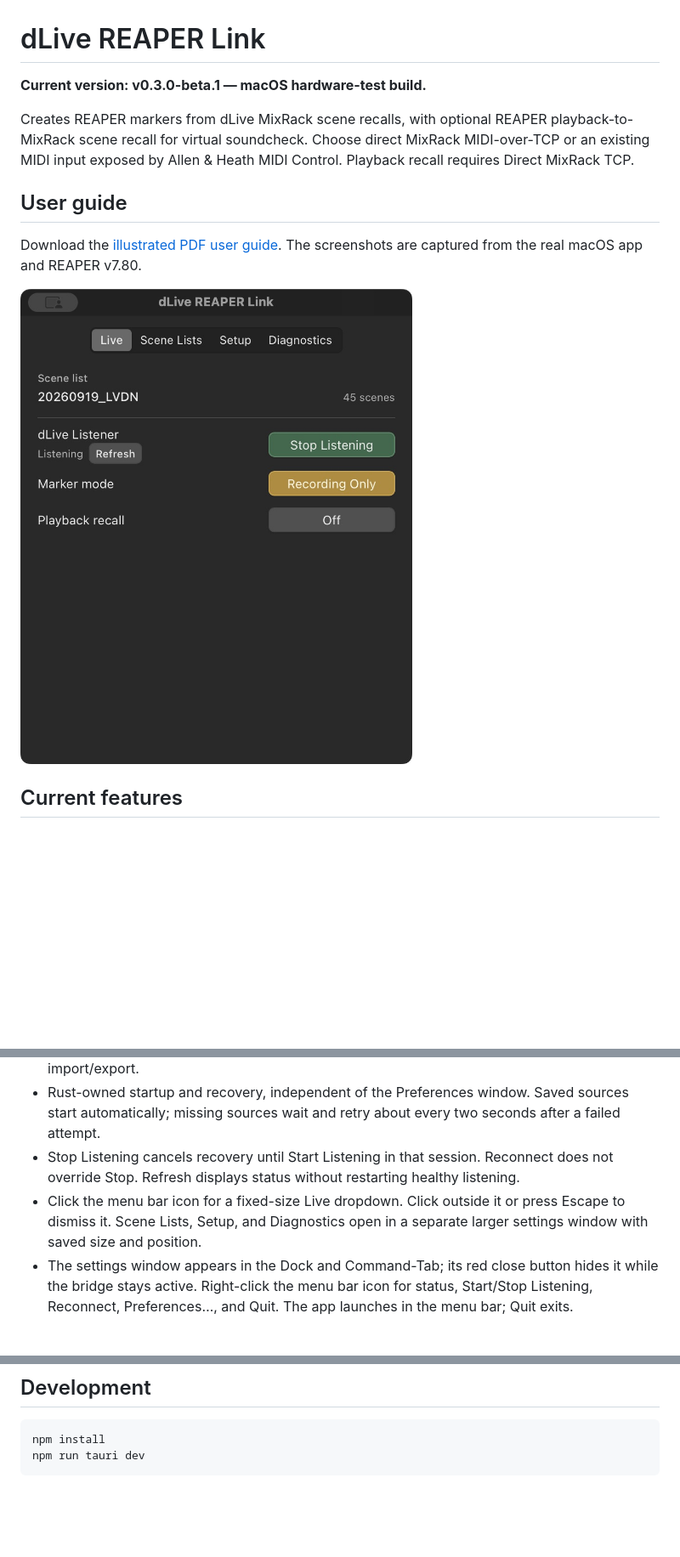
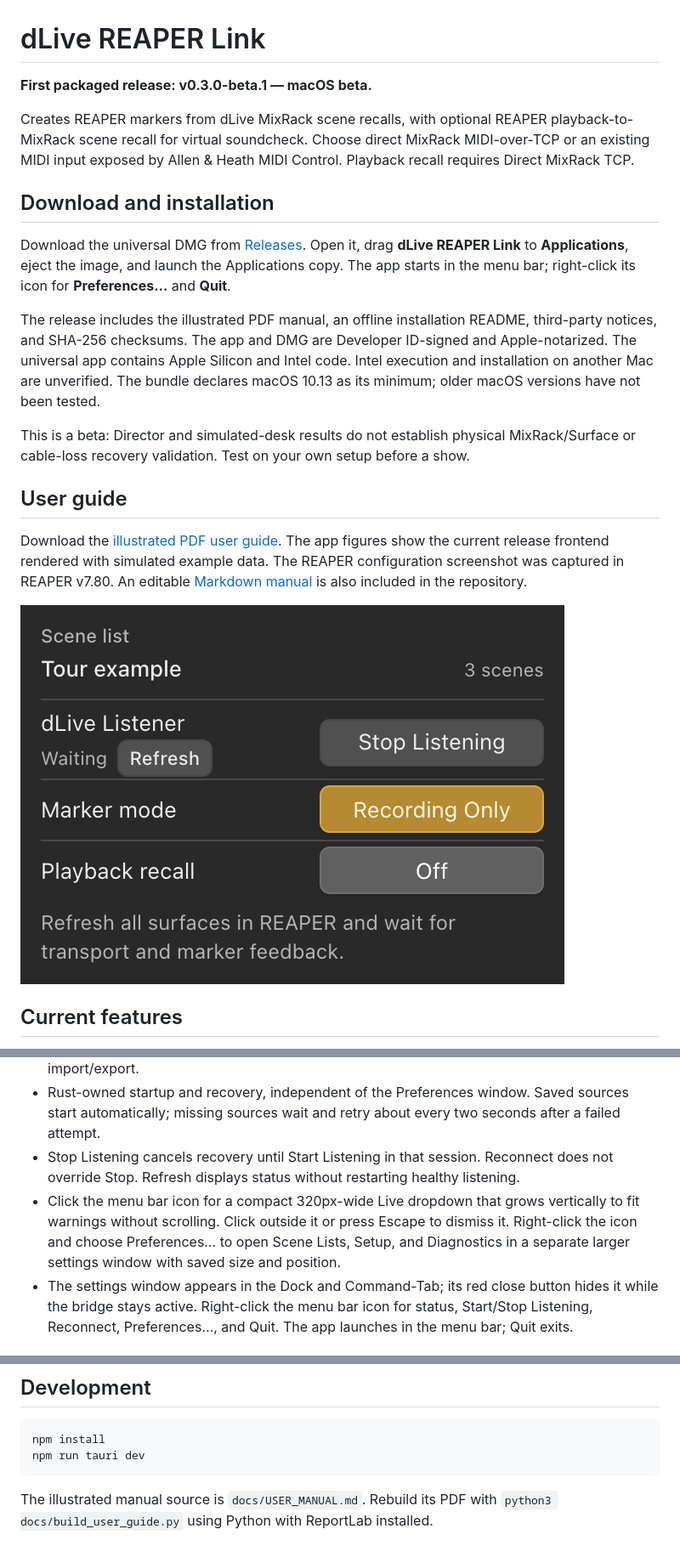
Before and after one commit to elisavoielevac/dLive_REAPER_Link, a Markdown page: README.md, 3 parts joined by grey strips. Shown: that part at 85% size. Rendered like a GitHub page; pictures changed too: docs/screenshots/live.png; blank space fills up the shorter version.

Commit message:
Prepare first beta release with illustrated manual and installer docs

````diff
--- a/README.md
+++ b/README.md
@@ -1,10 +1,18 @@
 # dLive REAPER Link
 
-**Current version: v0.3.0-beta.1 — macOS hardware-test build.**
+**First packaged release: v0.3.0-beta.1 — macOS beta.**
 
 Creates REAPER markers from dLive MixRack scene recalls, with optional REAPER playback-to-MixRack scene recall for virtual soundcheck. Choose direct MixRack MIDI-over-TCP or an existing MIDI input exposed by Allen & Heath MIDI Control. Playback recall requires Direct MixRack TCP.
 
+## Download and installation
+
+Download the universal DMG from [Releases](https://github.com/elisavoielevac/dLive_REAPER_Link/releases). Open it, drag **dLive REAPER Link** to **Applications**, eject the image, and launch the Applications copy. The app starts in the menu bar; right-click its icon for **Preferences…** and **Quit**.
+
+The release includes the illustrated PDF manual, an offline installation README, third-party notices, and SHA-256 checksums. The app and DMG are Developer ID-signed and Apple-notarized. The universal app contains Apple Silicon and Intel code. Intel execution and installation on another Mac are unverified. The bundle declares macOS 10.13 as its minimum; older macOS versions have not been tested.
+
+This is a beta: Director and simulated-desk results do not establish physical MixRack/Surface or cable-loss recovery validation. Test on your own setup before a show.
+
 ## User guide
 
-Download the [illustrated PDF user guide](docs/dLive-REAPER-Link-User-Guide.pdf). The screenshots are captured from the real macOS app and REAPER v7.80.
+Download the [illustrated PDF user guide](docs/dLive-REAPER-Link-User-Guide.pdf). The app figures show the current release frontend rendered with simulated example data. The REAPER configuration screenshot was captured in REAPER v7.80. An editable [Markdown manual](docs/USER_MANUAL.md) is also included in the repository.
 
@@ -20,7 +28,7 @@ Download the [illustrated PDF user guide](docs/dLive-REAPER-Link-User-Guide.pdf)
 - App-managed scene lists: edit, create, load, Save As, rename, delete, and `.drlscene` import/export.
 - Rust-owned startup and recovery, independent of the Preferences window. Saved sources start automatically; missing sources wait and retry about every two seconds after a failed attempt.
 - Stop Listening cancels recovery until Start Listening in that session. Reconnect does not override Stop. Refresh displays status without restarting healthy listening.
-- Click the menu bar icon for a fixed-size Live dropdown. Click outside it or press Escape to dismiss it. Scene Lists, Setup, and Diagnostics open in a separate larger settings window with saved size and position.
+- Click the menu bar icon for a compact 320px-wide Live dropdown that grows vertically to fit warnings without scrolling. Click outside it or press Escape to dismiss it. Right-click the icon and choose Preferences… to open Scene Lists, Setup, and Diagnostics in a separate larger settings window with saved size and position.
 - The settings window appears in the Dock and Command-Tab; its red close button hides it while the bridge stays active. Right-click the menu bar icon for status, Start/Stop Listening, Reconnect, Preferences…, and Quit. The app launches in the menu bar; Quit exits.
 
 ## Setup
@@ -106,3 +114,5 @@ Optional independent Surface control for OSC-triggered Go/Next/Previous is defer
 npm install
 npm run tauri dev
 ```
+
+The illustrated manual source is `docs/USER_MANUAL.md`. Rebuild its PDF with `python3 docs/build_user_guide.py` using Python with ReportLab installed.
````
Also changed, not shown: other parts of README.md (+3 -3 lines), CHANGELOG.md (+9 -9 lines), docs/USER_MANUAL.md (added, +137 -0 lines), docs/screenshots/diagnostics.png (added), docs/screenshots/scene-lists.png (added), docs/screenshots/setup.png, 4 other files.
